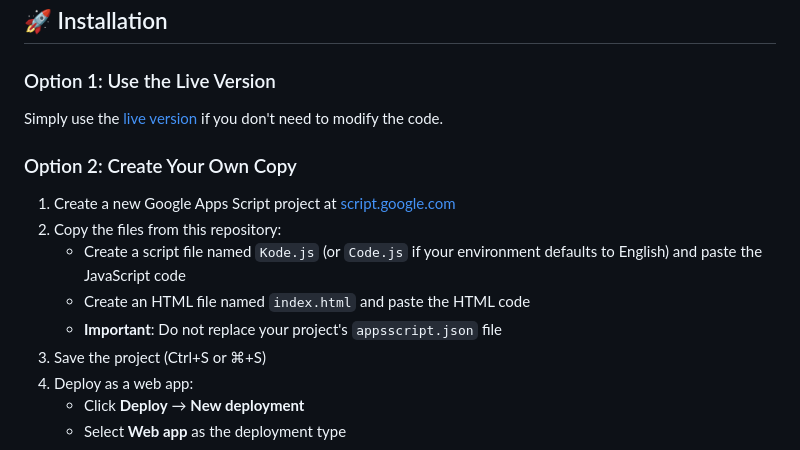
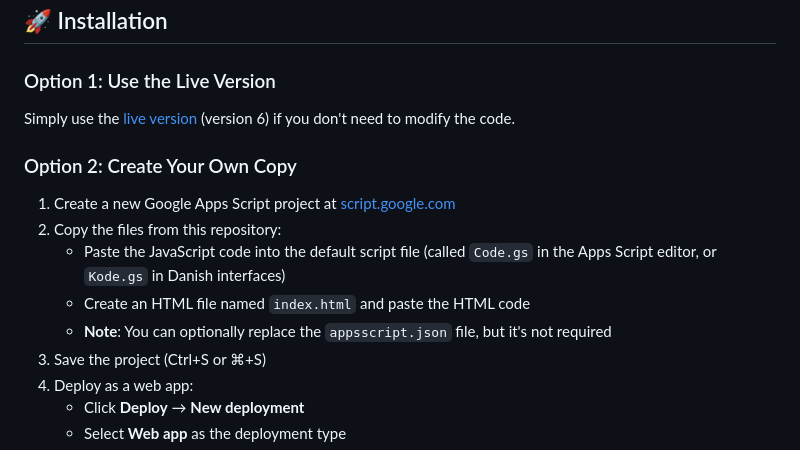
Before and after one commit to NuffZetPand0ra/bridge-registration-creator-appscript, a Markdown page: README.md, the part around the change. GitHub-like rendering.

Commit message:
Updated readme to clarify apps script environment

```diff
--- a/README.md
+++ b/README.md
@@ -31,15 +31,15 @@ Perfect for bridge clubs and tournament organizers who need a quick setup for pa
 
 ### Option 1: Use the Live Version
 
-Simply use the [live version](https://script.google.com/macros/s/AKfycbwJkzE_pqQb671gT_LD52CYaQ4F_vmYthFV20r6uOxyRRwxcq60IJ9ycoeR6dFW-n8OmA/exec) if you don't need to modify the code.
+Simply use the [live version](https://script.google.com/macros/s/AKfycbwJkzE_pqQb671gT_LD52CYaQ4F_vmYthFV20r6uOxyRRwxcq60IJ9ycoeR6dFW-n8OmA/exec) (version 6) if you don't need to modify the code.
 
 ### Option 2: Create Your Own Copy
 
 1. Create a new Google Apps Script project at [script.google.com](https://script.google.com)
 2. Copy the files from this repository:
-   - Create a script file named `Kode.js` (or `Code.js` if your environment defaults to English) and paste the JavaScript code
+   - Paste the JavaScript code into the default script file (called `Code.gs` in the Apps Script editor, or `Kode.gs` in Danish interfaces)
    - Create an HTML file named `index.html` and paste the HTML code
-   - **Important**: Do not replace your project's `appsscript.json` file
+   - **Note**: You can optionally replace the `appsscript.json` file, but it's not required
 3. Save the project (Ctrl+S or ⌘+S)
 4. Deploy as a web app:
    - Click **Deploy** → **New deployment**
```
